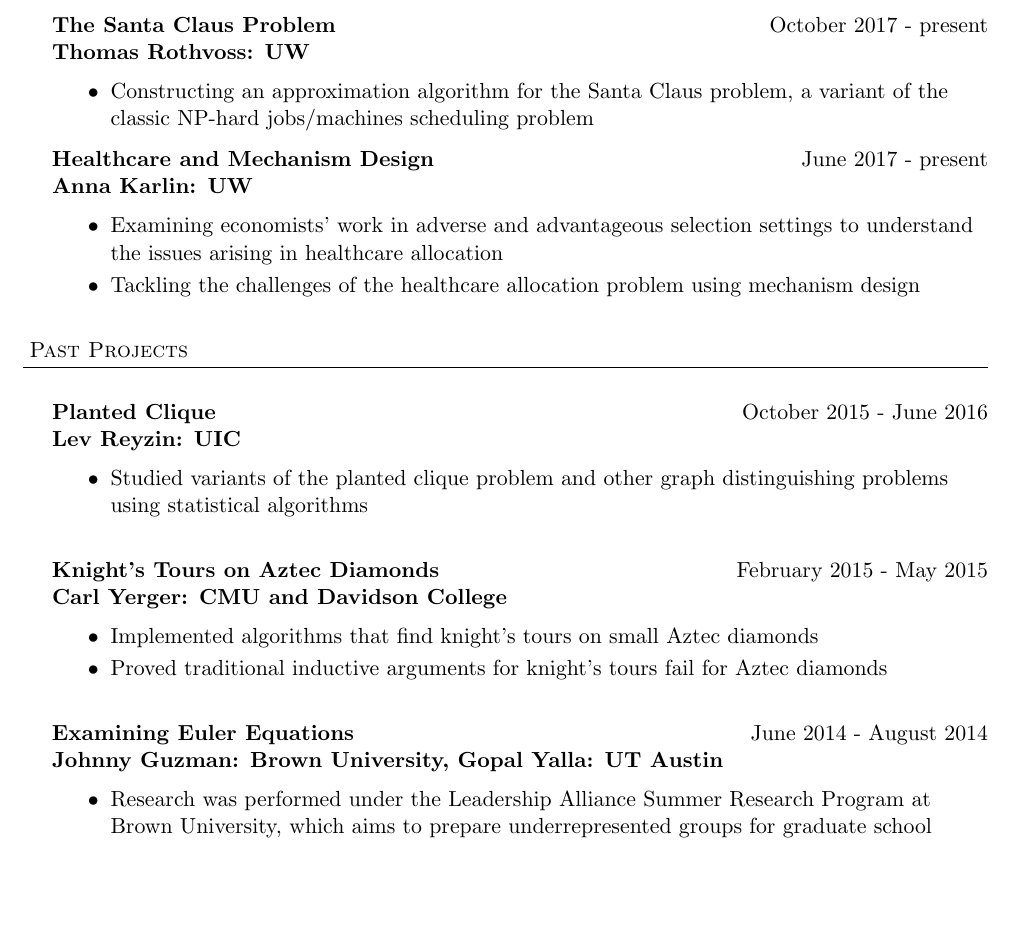
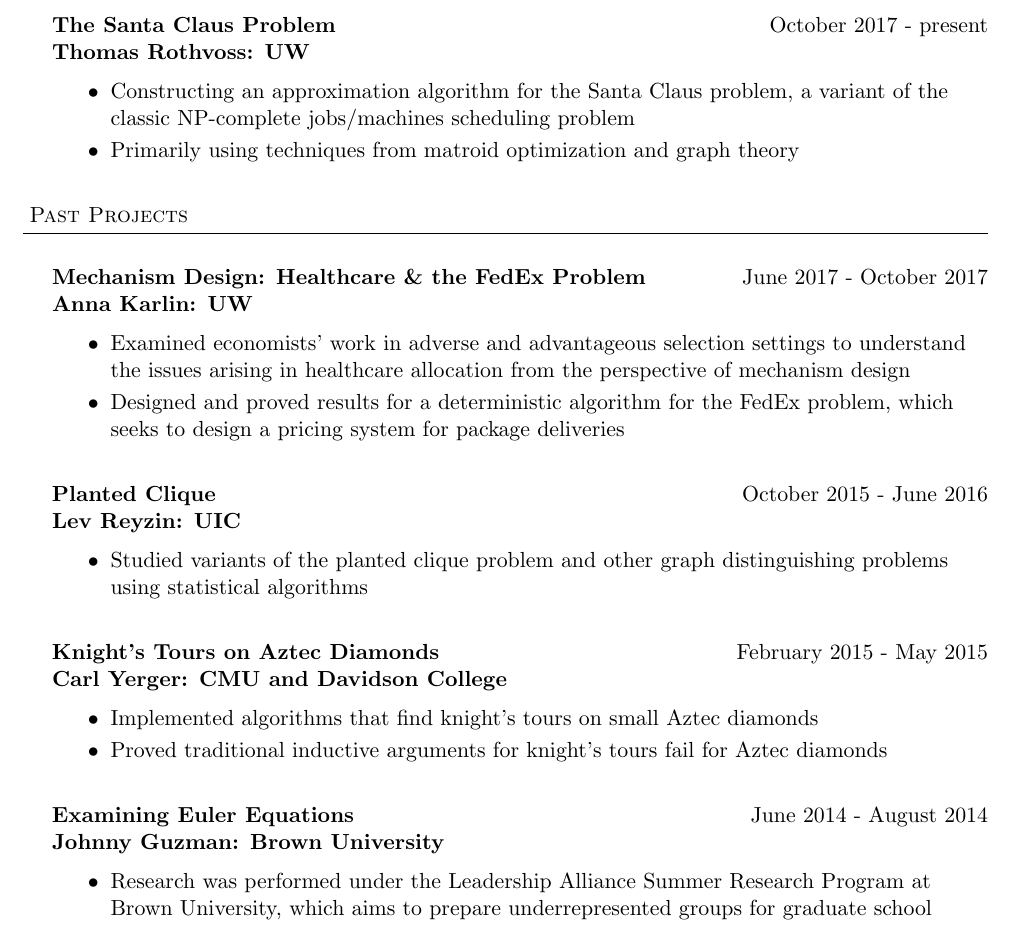
Before and after one commit to trinity24/trinity24.github.io, a LaTeX CV (assets/CV.tex): part of page 1 of 3, cut so that both start at the same text, the shorter picture padded with empty space. Compiled offline with pdfLaTeX.

Commit message:
Updated CV with Anna's project

```diff
--- a/assets/CV.tex
+++ b/assets/CV.tex
@@ -109,22 +108,23 @@
 \smallskip
 	\begin{achievements}
 		\item Constructing an approximation algorithm for the Santa Claus problem, a
-		variant of the classic NP-hard jobs/machines scheduling problem
-	\end{achievements}
-
-
-\employer{Healthcare and Mechanism Design }{June 2017 - present} {Anna Karlin: UW}
-\smallskip
-\begin{achievements}
-		\item Examining economists' work in adverse and advantageous selection settings to understand the
-		issues arising in healthcare allocation
-		\item Tackling the challenges of the healthcare allocation problem using mechanism design
+		variant of the classic NP-complete jobs/machines scheduling problem
+		\item Primarily using techniques from matroid optimization and graph theory
 	\end{achievements}
 \bigskip
 
-\header{Past Projects}
+
+ \header{Past Projects}
+ \bigskip
+
+\employer{Mechanism Design: Healthcare \& the FedEx Problem }{June 2017 - October 2017} {Anna Karlin: UW}
+\smallskip
+\begin{achievements}
+		\item Examined economists' work in adverse and advantageous selection settings to understand the
+		issues arising in healthcare allocation from the perspective of mechanism design
+		\item Designed and proved results for a deterministic algorithm for the FedEx problem, which seeks to design a pricing system for package deliveries
+	\end{achievements}
 \bigskip
-
 
 \employer{Planted Clique}{October 2015 - June 2016} {Lev Reyzin: UIC}
 \smallskip
@@ -144,7 +144,7 @@
 \bigskip
 
 
-\employer{Examining Euler Equations }{June 2014 - August 2014} {Johnny Guzman: Brown University, Gopal Yalla: UT Austin}
+\employer{Examining Euler Equations }{June 2014 - August 2014} {Johnny Guzman: Brown University}
 \smallskip
 
 	\begin{achievements}
```
Also changed, not shown: assets/CV.pdf, assets/CV.tex (1 more changed lines).
